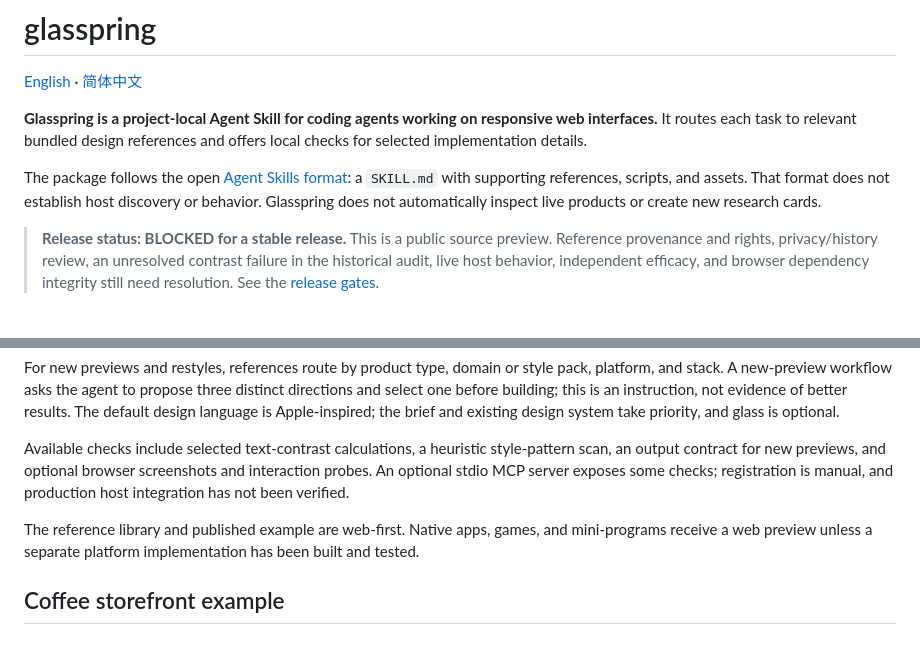
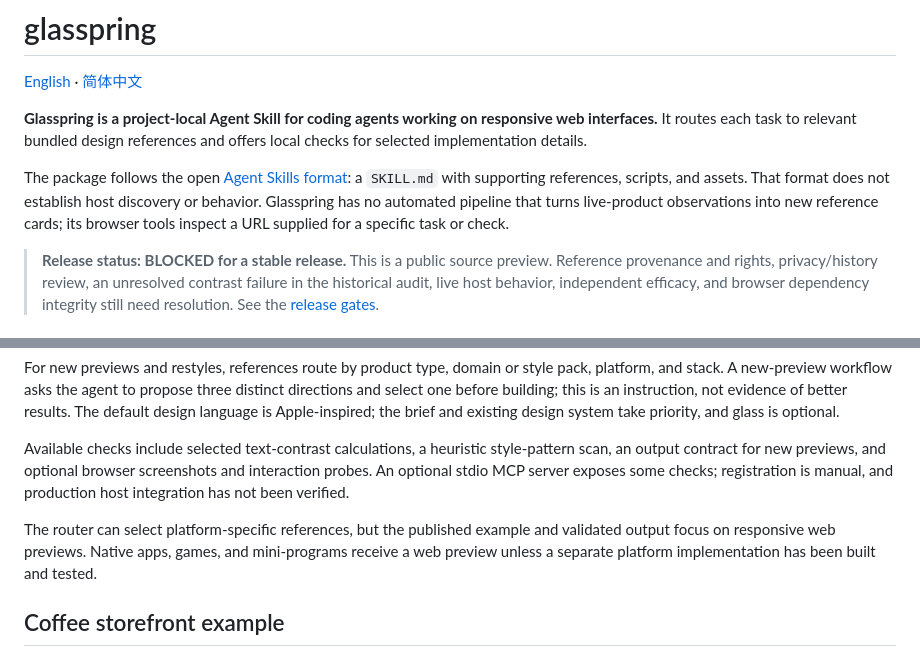
Before and after one commit to Rethymus/glasspring, a Markdown page: README.md, 2 parts joined by grey strips. Drawn GitHub-style.

Commit message:
docs: clarify research and platform scope

```diff
--- a/README.md
+++ b/README.md
@@ -4,7 +4,7 @@
 
 **Glasspring is a project-local Agent Skill for coding agents working on responsive web interfaces.** It routes each task to relevant bundled design references and offers local checks for selected implementation details.
 
-The package follows the open [Agent Skills format](https://agentskills.io/specification): a `SKILL.md` with supporting references, scripts, and assets. That format does not establish host discovery or behavior. Glasspring does not automatically inspect live products or create new research cards.
+The package follows the open [Agent Skills format](https://agentskills.io/specification): a `SKILL.md` with supporting references, scripts, and assets. That format does not establish host discovery or behavior. Glasspring has no automated pipeline that turns live-product observations into new reference cards; its browser tools inspect a URL supplied for a specific task or check.
 
 > **Release status: BLOCKED for a stable release.** This is a public source preview. Reference provenance and rights, privacy/history review, an unresolved contrast failure in the historical audit, live host behavior, independent efficacy, and browser dependency integrity still need resolution. See the [release gates](docs/RELEASE-GATES.md).
 
@@ -19,7 +19,7 @@ For new previews and restyles, references route by product type, domain or style
 
 Available checks include selected text-contrast calculations, a heuristic style-pattern scan, an output contract for new previews, and optional browser screenshots and interaction probes. An optional stdio MCP server exposes some checks; registration is manual, and production host integration has not been verified.
 
-The reference library and published example are web-first. Native apps, games, and mini-programs receive a web preview unless a separate platform implementation has been built and tested.
+The router can select platform-specific references, but the published example and validated output focus on responsive web previews. Native apps, games, and mini-programs receive a web preview unless a separate platform implementation has been built and tested.
 
 ## Coffee storefront example
 
```
Also changed, not shown: README.zh-CN.md (+2 -2 lines).
